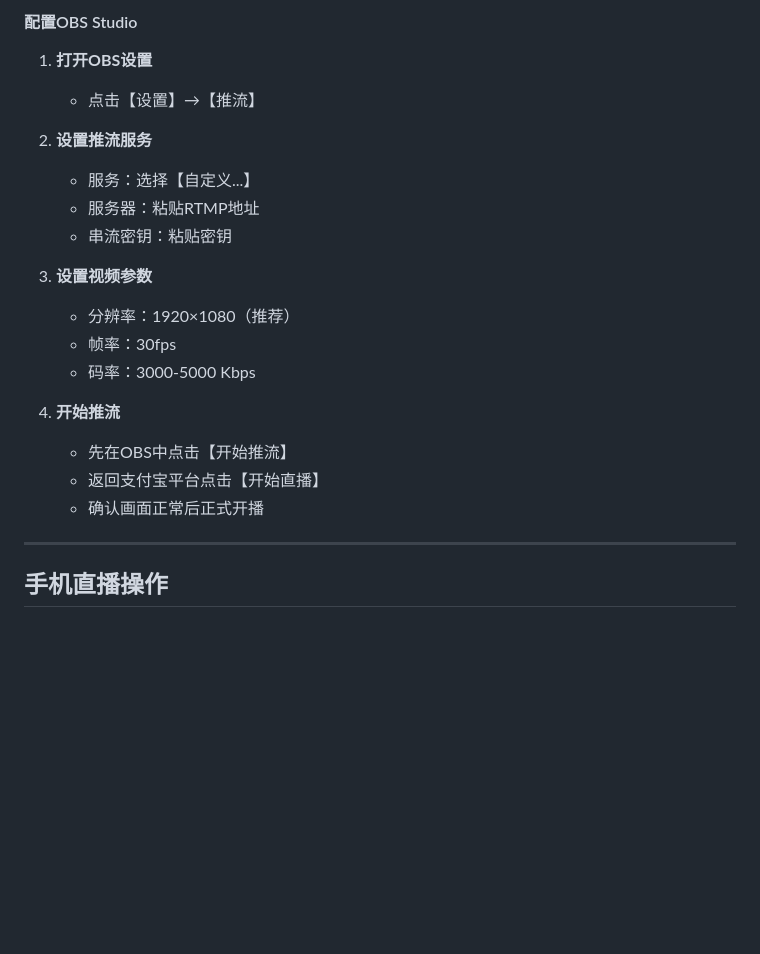
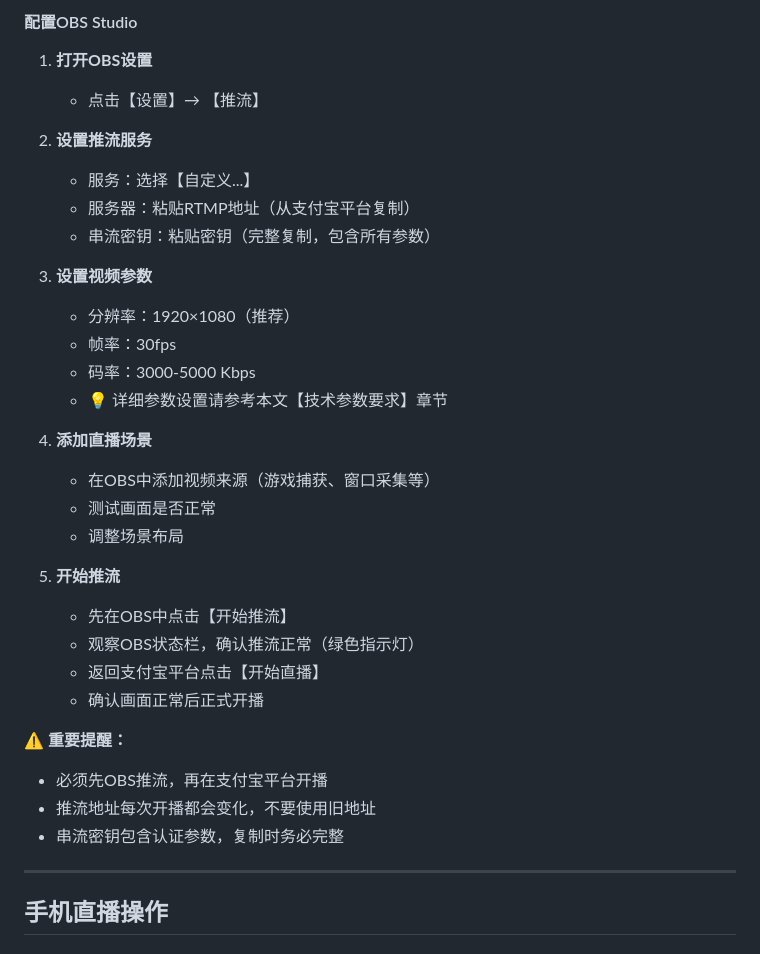
Before and after one commit to pinsonchen/mlive, a Markdown page: 支付宝直播操作文档.md, the part around the change. Drawn GitHub-style; blank space fills up the shorter version.

Commit message:
fix: Remove duplicate OBS configuration steps
- Add step 4 "Add livestream scene" to OBS setup
- Add reference to detailed parameters section
- Add important reminders section
- Avoid duplication with "Technical Parameters" chapter
- Improve clarity with proper step ordering

Co-Authored-By: Claude Sonnet 4.5 <noreply@anthropic.com>

```diff
--- a/支付宝直播操作文档.md
+++ b/支付宝直播操作文档.md
@@ -276,22 +276,34 @@
 #### 配置OBS Studio
 
 1. **打开OBS设置**
-   - 点击【设置】→【推流】
+   - 点击【设置】→ 【推流】
 
 2. **设置推流服务**
    - 服务：选择【自定义...】
-   - 服务器：粘贴RTMP地址
-   - 串流密钥：粘贴密钥
+   - 服务器：粘贴RTMP地址（从支付宝平台复制）
+   - 串流密钥：粘贴密钥（完整复制，包含所有参数）
 
 3. **设置视频参数**
    - 分辨率：1920×1080（推荐）
    - 帧率：30fps
    - 码率：3000-5000 Kbps
+   - 💡 详细参数设置请参考本文【技术参数要求】章节
 
-4. **开始推流**
+4. **添加直播场景**
+   - 在OBS中添加视频来源（游戏捕获、窗口采集等）
+   - 测试画面是否正常
+   - 调整场景布局
+
+5. **开始推流**
    - 先在OBS中点击【开始推流】
+   - 观察OBS状态栏，确认推流正常（绿色指示灯）
    - 返回支付宝平台点击【开始直播】
    - 确认画面正常后正式开播
+
+⚠️ **重要提醒：**
+- 必须先OBS推流，再在支付宝平台开播
+- 推流地址每次开播都会变化，不要使用旧地址
+- 串流密钥包含认证参数，复制时务必完整
 
 ---
 
```
